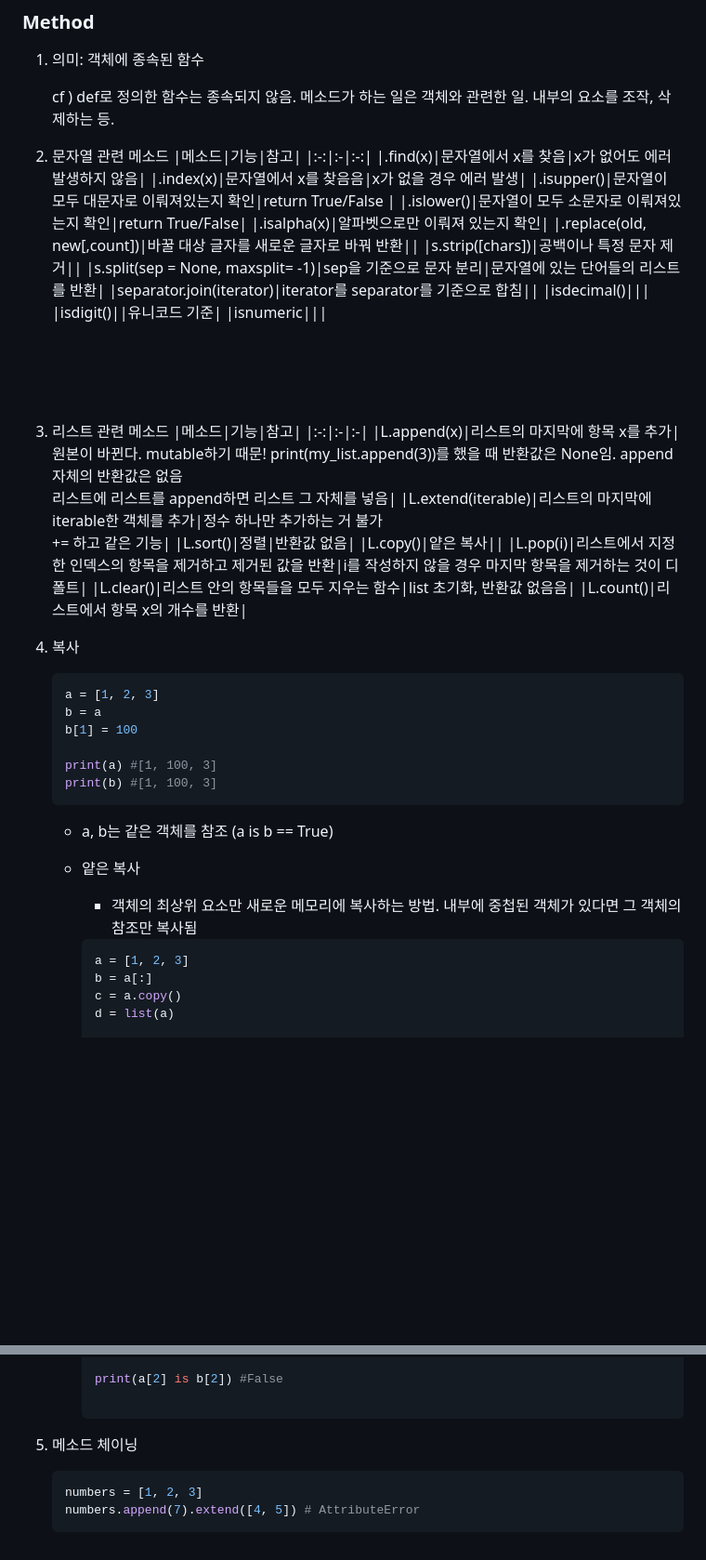
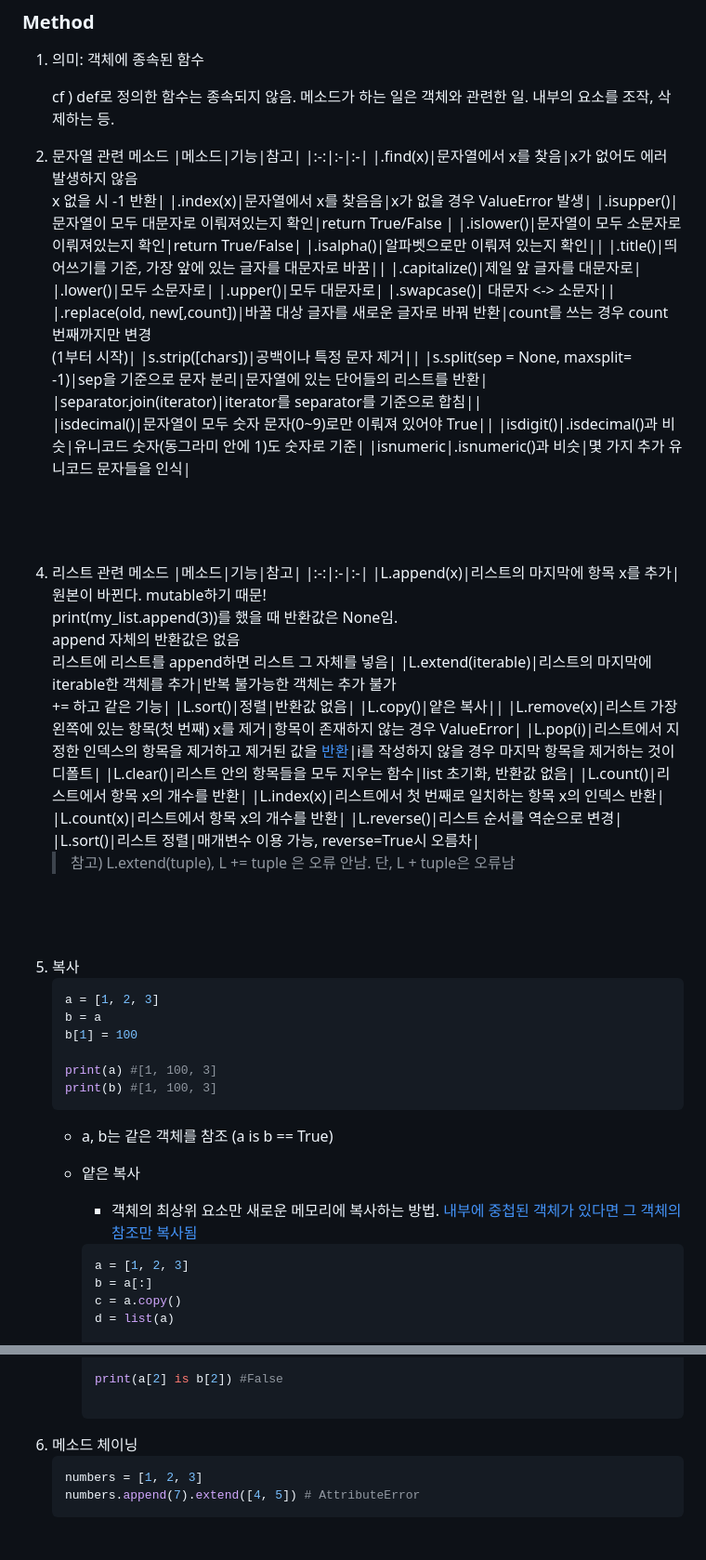
Before and after one commit to Yeyeong99/TIL, a Markdown page: first_semester/coding/2025_01_24.md, 2 parts joined by grey strips. Shown at 93% size. Rendered like a GitHub page; blank space fills up the shorter version.

````diff
--- a/first_semester/coding/2025_01_24.md
+++ b/first_semester/coding/2025_01_24.md
@@ -7,37 +7,54 @@
 
 2. 문자열 관련 메소드
     |메소드|기능|참고|
-    |:-:|:-|:-:|
-    |.find(x)|문자열에서 x를 찾음|x가 없어도 에러 발생하지 않음|
-    |.index(x)|문자열에서 x를 찾음음|x가 없을 경우 에러 발생|
+    |:-:|:-|:-|
+    |.find(x)|문자열에서 x를 찾음|x가 없어도 에러 발생하지 않음<br>x 없을 시 -1 반환|
+    |.index(x)|문자열에서 x를 찾음음|x가 없을 경우 ValueError 발생|
     |.isupper()|문자열이 모두 대문자로 이뤄져있는지 확인|return True/False |
     |.islower()|문자열이 모두 소문자로 이뤄져있는지 확인|return True/False|
-    |.isalpha(x)|알파벳으로만 이뤄져 있는지 확인|
-    |.replace(old, new[,count])|바꿀 대상 글자를 새로운 글자로 바꿔 반환||
+    |.isalpha()|알파벳으로만 이뤄져 있는지 확인||
+    |.title()|띄어쓰기를 기준, 가장 앞에 있는 글자를 대문자로 바꿈||
+    |.capitalize()|제일 앞 글자를 대문자로|
+    |.lower()|모두 소문자로|
+    |.upper()|모두 대문자로|
+    |.swapcase()| 대문자 <-> 소문자||
+    |.replace(old, new[,count])|바꿀 대상 글자를 새로운 글자로 바꿔 반환|count를 쓰는 경우 count 번째까지만 변경<br>(1부터 시작)|
     |s.strip([chars])|공백이나 특정 문자 제거||
     |s.split(sep = None, maxsplit= -1)|sep을 기준으로 문자 분리|문자열에 있는 단어들의 리스트를 반환|
     |separator.join(iterator)|iterator를 separator를 기준으로 합침||
-    |isdecimal()|||
-    |isdigit()||유니코드 기준|
-    |isnumeric|||
+    |isdecimal()|문자열이 모두 숫자 문자(0~9)로만 이뤄져 있어야 True||
+    |isdigit()|.isdecimal()과 비슷|유니코드 숫자(동그라미 안에 1)도 숫자로 기준|
+    |isnumeric|.isnumeric()과 비슷|몇 가지 추가 유니코드 문자들을 인식|
 
 <br>
 <br>
 <br>
 
 
-3. 리스트 관련 메소드
+4. 리스트 관련 메소드
     |메소드|기능|참고|
     |:-:|:-|:-|
-    |L.append(x)|리스트의 마지막에 항목 x를 추가|원본이 바뀐다. mutable하기 때문! print(my_list.append(3))를 했을 때 반환값은 None임. append 자체의 반환값은 없음<br>리스트에 리스트를 append하면 리스트 그 자체를 넣음|
-    |L.extend(iterable)|리스트의 마지막에 iterable한 객체를 추가|정수 하나만 추가하는 거 불가<br>+= 하고 같은 기능|
+    |L.append(x)|리스트의 마지막에 항목 x를 추가|원본이 바뀐다. mutable하기 때문!<br>print(my_list.append(3))를 했을 때 반환값은 None임.<br>append 자체의 반환값은 없음<br>리스트에 리스트를 append하면 리스트 그 자체를 넣음|
+    |L.extend(iterable)|리스트의 마지막에 iterable한 객체를 추가|반복 불가능한 객체는 추가 불가<br>+= 하고 같은 기능|
     |L.sort()|정렬|반환값 없음|
     |L.copy()|얕은 복사||
-    |L.pop(i)|리스트에서 지정한 인덱스의 항목을 제거하고 제거된 값을 반환|i를 작성하지 않을 경우 마지막 항목을 제거하는 것이 디폴트|
-    |L.clear()|리스트 안의 항목들을 모두 지우는 함수|list 초기화, 반환값 없음음|
+    |L.remove(x)|리스트 가장 왼쪽에 있는 항목(첫 번째) x를 제거|항목이 존재하지 않는 경우 ValueError|
+    |L.pop(i)|리스트에서 지정한 인덱스의 항목을 제거하고 제거된 값을 [반환]()|i를 작성하지 않을 경우 마지막 항목을 제거하는 것이 디폴트|
+    |L.clear()|리스트 안의 항목들을 모두 지우는 함수|list 초기화, 반환값 없음|
     |L.count()|리스트에서 항목 x의 개수를 반환|
+    |L.index(x)|리스트에서 첫 번째로 일치하는 항목 x의 인덱스 반환|
+    |L.count(x)|리스트에서 항목 x의 개수를 반환|
+    |L.reverse()|리스트 순서를 역순으로 변경|
+    |L.sort()|리스트 정렬|매개변수 이용 가능, reverse=True시 오름차|
+   > 참고) L.extend(tuple), L += tuple 은 오류 안남. 단, L + tuple은 오류남
 
-4. 복사
+<br>
+<br>
+<br>
+
+
+
+5. 복사
     ```python
     a = [1, 2, 3]
     b = a
@@ -48,7 +65,7 @@
     ```
     - a, b는 같은 객체를 참조 (a is b == True)
     - 얕은 복사
-        - 객체의 최상위 요소만 새로운 메모리에 복사하는 방법. 내부에 중첩된 객체가 있다면 그 객체의 참조만 복사됨
+        - 객체의 최상위 요소만 새로운 메모리에 복사하는 방법. [내부에 중첩된 객체가 있다면 그 객체의 참조만 복사됨]()
         ```python
         a = [1, 2, 3]
         b = a[:]
@@ -98,7 +115,7 @@
 
         print(a[2] is b[2]) #False
 
-5. 메소드 체이닝
+6. 메소드 체이닝
     ```python
     numbers = [1, 2, 3]
     numbers.append(7).extend([4, 5]) # AttributeError
````
